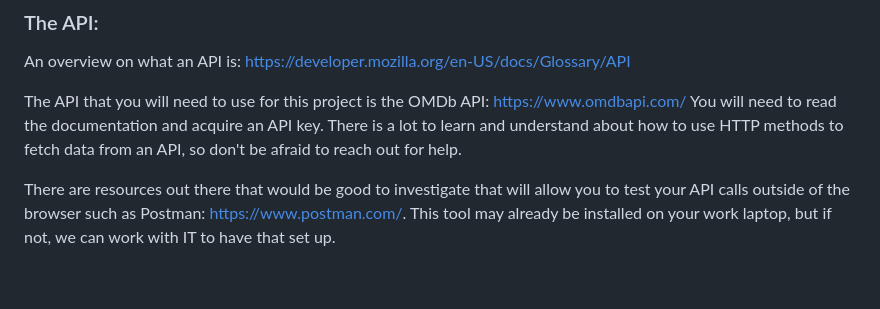
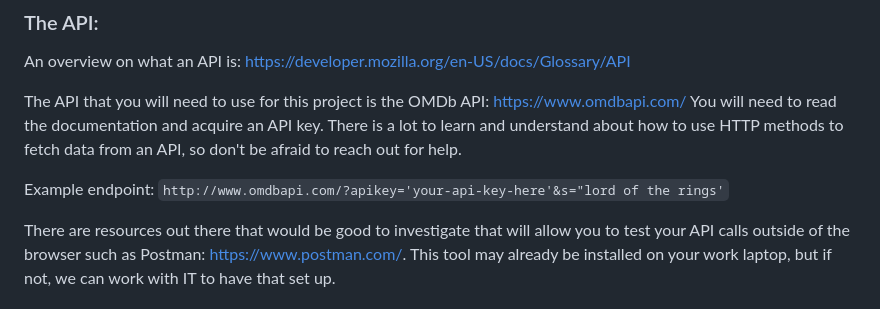
Before and after one commit to claytononeill-DOIT/js-project-2, a Markdown page: README.md, the part around the change. Rendered like a GitHub page; blank space fills up the shorter version.

Commit message:
added in example endpoint

```diff
--- a/README.md
+++ b/README.md
@@ -41,6 +41,8 @@ The API that you will need to use for this project is the OMDb API: https://www.
 You will need to read the documentation and acquire an API key. There is a lot to learn and understand
 about how to use HTTP methods to fetch data from an API, so don't be afraid to reach out for help.
 
+Example endpoint: `http://www.omdbapi.com/?apikey='your-api-key-here'&s="lord of the rings'`
+
 There are resources out there that would be good to investigate that will allow you to test your
 API calls outside of the browser such as Postman: https://www.postman.com/. This tool may already be installed
 on your work laptop, but if not, we can work with IT to have that set up.
```
